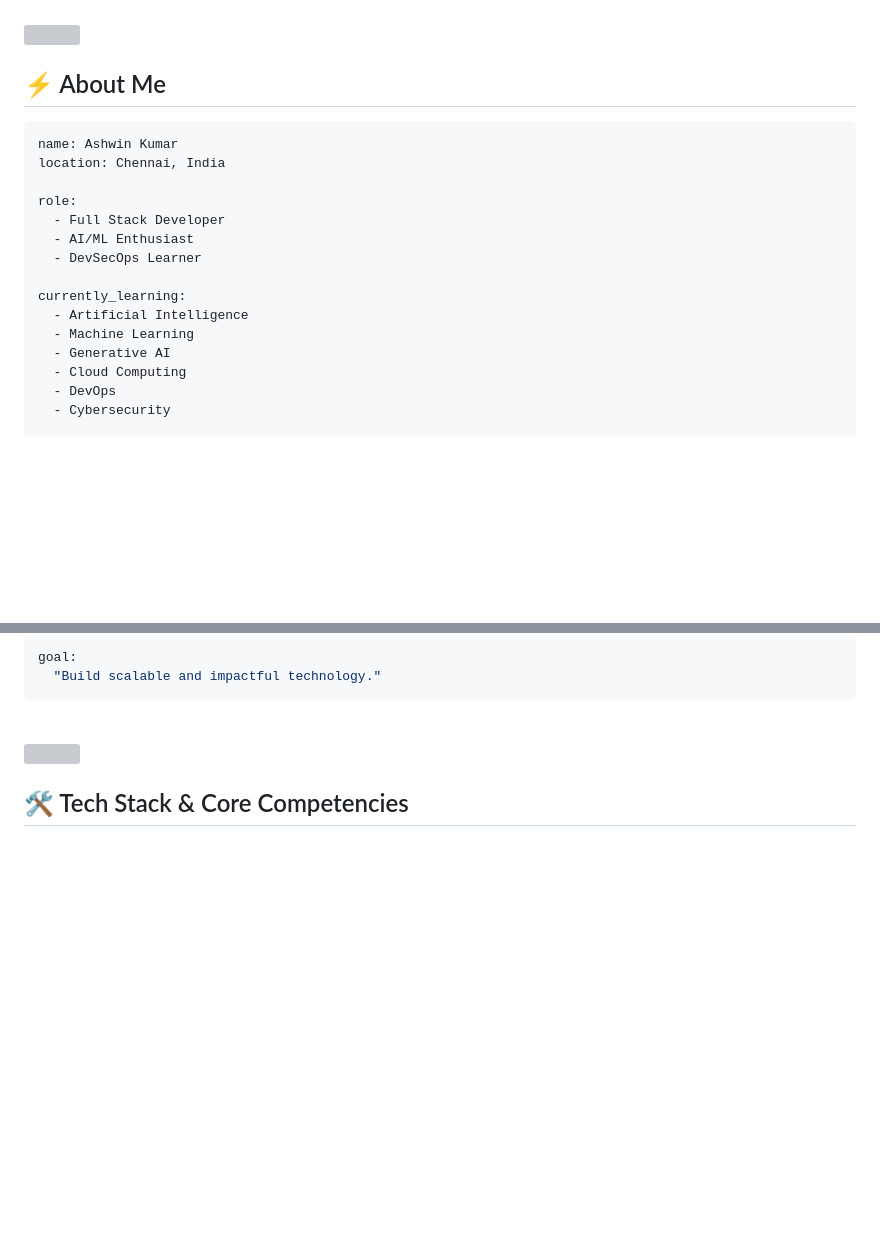
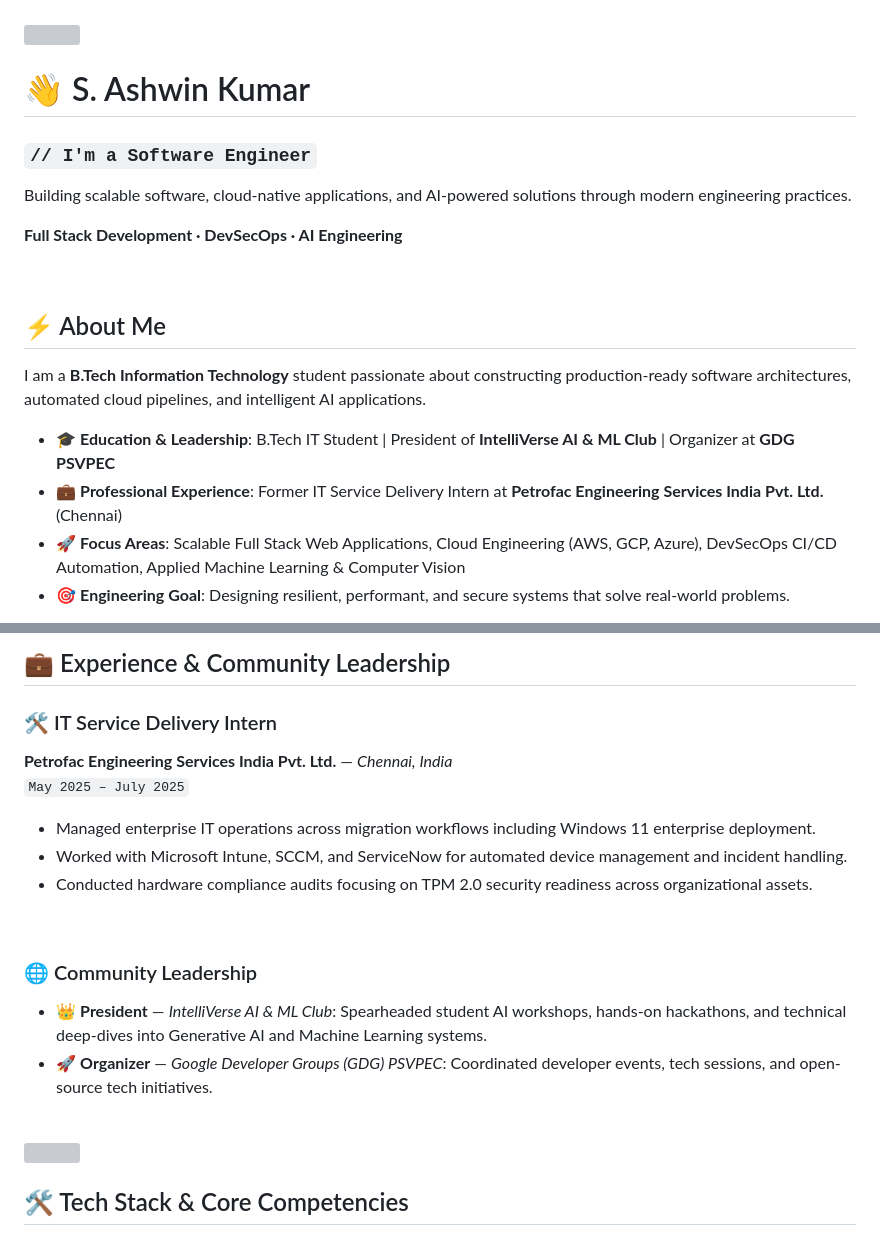
Before and after one commit to Ashwin15-png/portpolio1-ashwin, a Markdown page: README.md, 2 parts joined by grey strips. GitHub-like rendering; blank space fills up the shorter version; grey boxes are pictures that could not be loaded.

````diff
--- a/README.md
+++ b/README.md
@@ -30,22 +33,24 @@
 
 <br />
 
+# 👋 S. Ashwin Kumar
+
+### `// I'm a Software Engineer`
+
+Building scalable software, cloud-native applications, and AI-powered solutions through modern engineering practices.
+
+**Full Stack Development · DevSecOps · AI Engineering**
+
+<br />
+
 ## ⚡ About Me
 
-```yaml
-name: Ashwin Kumar
-location: Chennai, India
+I am a **B.Tech Information Technology** student passionate about constructing production-ready software architectures, automated cloud pipelines, and intelligent AI applications.
 
-role:
-  - Full Stack Developer
-  - AI/ML Enthusiast
-  - DevSecOps Learner
+- 🎓 **Education & Leadership**: B.Tech IT Student | President of **IntelliVerse AI & ML Club** | Organizer at **GDG PSVPEC**
+- 💼 **Professional Experience**: Former IT Service Delivery Intern at **Petrofac Engineering Services India Pvt. Ltd.** (Chennai)
+- 🚀 **Focus Areas**: Scalable Full Stack Web Applications, Cloud Engineering (AWS, GCP, Azure), DevSecOps CI/CD Automation, Applied Machine Learning & Computer Vision
+- 🎯 **Engineering Goal**: Designing resilient, performant, and secure systems that solve real-world problems.
 
-currently_learning:
-  - Artificial Intelligence
-  - Machine Learning
-  - Generative AI
-  - Cloud Computing
-  - DevOps
-  - Cybersecurity
+<br />
 
@@ -58,7 +59,22 @@ interests:
 
-goal:
-  "Build scalable and impactful technology."
-```
+<br />
+
+## 💼 Experience & Community Leadership
+
+### 🛠️ IT Service Delivery Intern
+**Petrofac Engineering Services India Pvt. Ltd.** — *Chennai, India*
+`May 2025 – July 2025`
+
+- Managed enterprise IT operations across migration workflows including Windows 11 enterprise deployment.
+- Worked with Microsoft Intune, SCCM, and ServiceNow for automated device management and incident handling.
+- Conducted hardware compliance audits focusing on TPM 2.0 security readiness across organizational assets.
+
+<br />
+
+### 🌐 Community Leadership
+
+- 👑 **President** — *IntelliVerse AI & ML Club*: Spearheaded student AI workshops, hands-on hackathons, and technical deep-dives into Generative AI and Machine Learning systems.
+- 🚀 **Organizer** — *Google Developer Groups (GDG) PSVPEC*: Coordinated developer events, tech sessions, and open-source tech initiatives.
 
 <br />
 
````
Also changed, not shown: other parts of README.md (+90 -148 lines).
